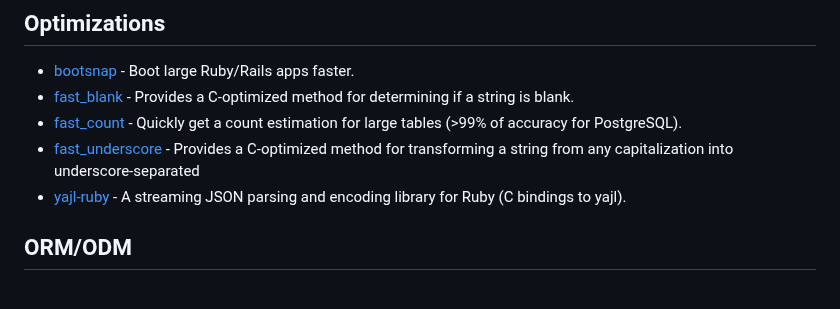
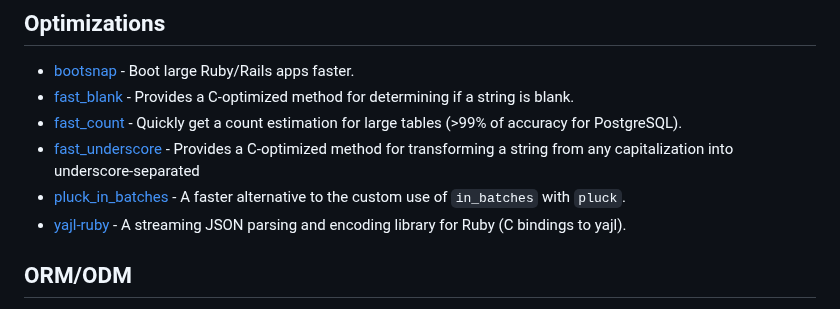
Before and after one commit to markets/awesome-ruby, a Markdown page: README.md, the part around the change. Rendered like a GitHub page.

Commit message:
Add `pluck_in_batches` (#1133)

```diff
--- a/README.md
+++ b/README.md
@@ -922,6 +922,7 @@ Where to discover new Ruby libraries, projects and trends.
 * [fast_blank](https://github.com/SamSaffron/fast_blank) - Provides a C-optimized method for determining if a string is blank.
 * [fast_count](https://github.com/fatkodima/fast_count) - Quickly get a count estimation for large tables (>99% of accuracy for PostgreSQL).
 * [fast_underscore](https://github.com/kddeisz/fast_underscore) - Provides a C-optimized method for transforming a string from any capitalization into underscore-separated
+* [pluck_in_batches](https://github.com/fatkodima/pluck_in_batches) - A faster alternative to the custom use of `in_batches` with `pluck`.
 * [yajl-ruby](https://github.com/brianmario/yajl-ruby) - A streaming JSON parsing and encoding library for Ruby (C bindings to yajl).
 
 ## ORM/ODM
```
